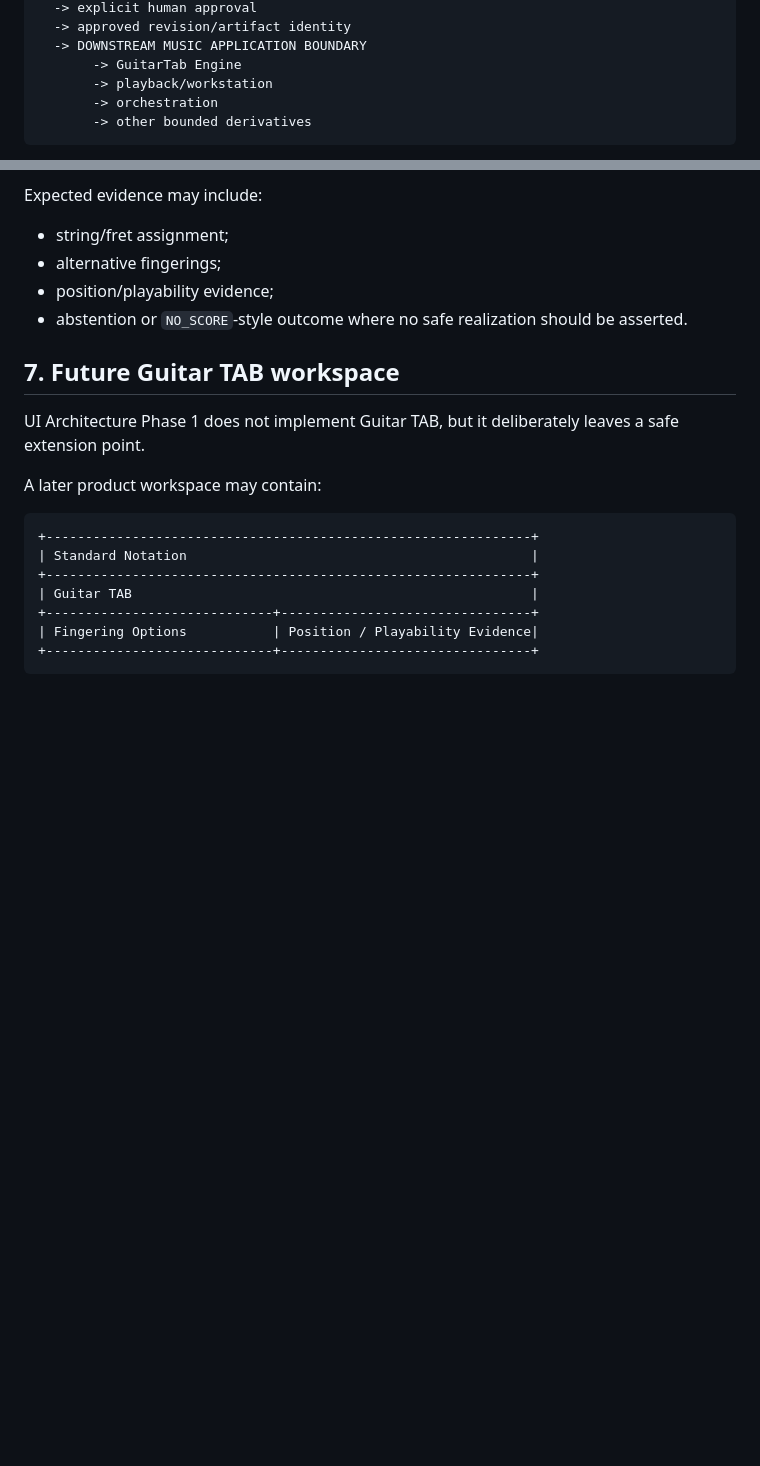
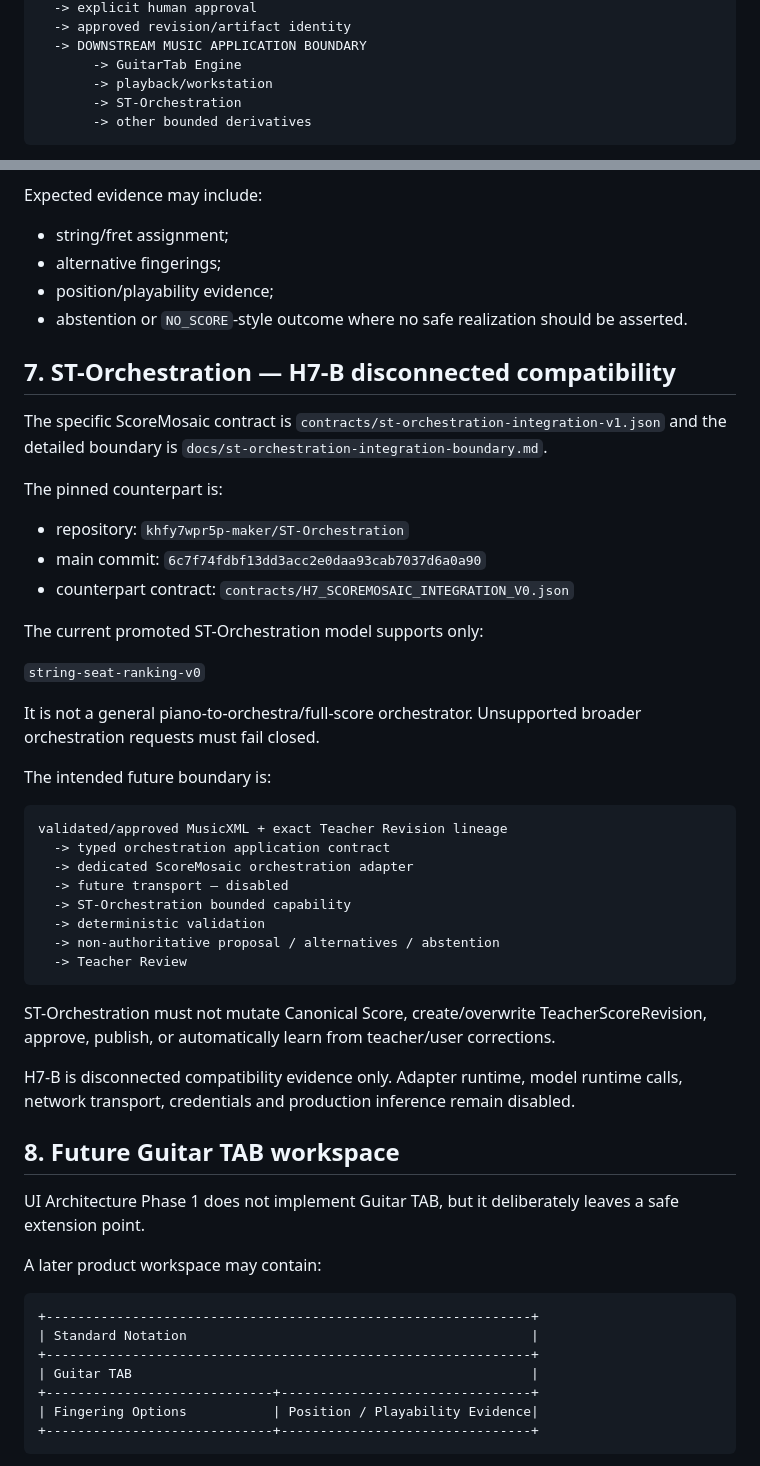
Before and after one commit to khfy7wpr5p-maker/scoremosaic-platform, a Markdown page: docs/downstream-music-application-integration-boundary.md, 2 parts joined by grey strips. Drawn GitHub-style; blank space fills up the shorter version.

Commit message:
H7-B: add ST-Orchestration to downstream boundary documentation

````diff
--- a/docs/downstream-music-application-integration-boundary.md
+++ b/docs/downstream-music-application-integration-boundary.md
@@ -24,7 +24,7 @@ PDF / image
   -> DOWNSTREAM MUSIC APPLICATION BOUNDARY
        -> GuitarTab Engine
        -> playback/workstation
-       -> orchestration
+       -> ST-Orchestration
        -> other bounded derivatives
 ```
 
@@ -102,7 +102,40 @@ Expected evidence may include:
 - position/playability evidence;
 - abstention or `NO_SCORE`-style outcome where no safe realization should be asserted.
 
-## 7. Future Guitar TAB workspace
+## 7. ST-Orchestration — H7-B disconnected compatibility
+
+The specific ScoreMosaic contract is `contracts/st-orchestration-integration-v1.json` and the detailed boundary is `docs/st-orchestration-integration-boundary.md`.
+
+The pinned counterpart is:
+
+- repository: `khfy7wpr5p-maker/ST-Orchestration`
+- main commit: `6c7f74fdbf13dd3acc2e0daa93cab7037d6a0a90`
+- counterpart contract: `contracts/H7_SCOREMOSAIC_INTEGRATION_V0.json`
+
+The current promoted ST-Orchestration model supports only:
+
+`string-seat-ranking-v0`
+
+It is not a general piano-to-orchestra/full-score orchestrator. Unsupported broader orchestration requests must fail closed.
+
+The intended future boundary is:
+
+```text
+validated/approved MusicXML + exact Teacher Revision lineage
+  -> typed orchestration application contract
+  -> dedicated ScoreMosaic orchestration adapter
+  -> future transport — disabled
+  -> ST-Orchestration bounded capability
+  -> deterministic validation
+  -> non-authoritative proposal / alternatives / abstention
+  -> Teacher Review
+```
+
+ST-Orchestration must not mutate Canonical Score, create/overwrite TeacherScoreRevision, approve, publish, or automatically learn from teacher/user corrections.
+
+H7-B is disconnected compatibility evidence only. Adapter runtime, model runtime calls, network transport, credentials and production inference remain disabled.
+
+## 8. Future Guitar TAB workspace
 
 UI Architecture Phase 1 does not implement Guitar TAB, but it deliberately leaves a safe extension point.
 
````
Also changed, not shown: other parts of docs/downstream-music-application-integration-boundary.md (+7 -4 lines).
